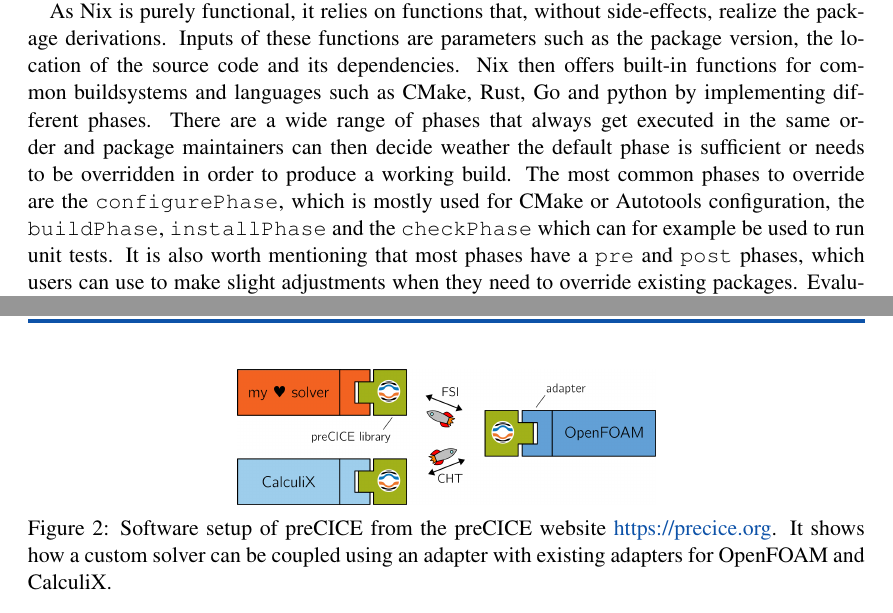
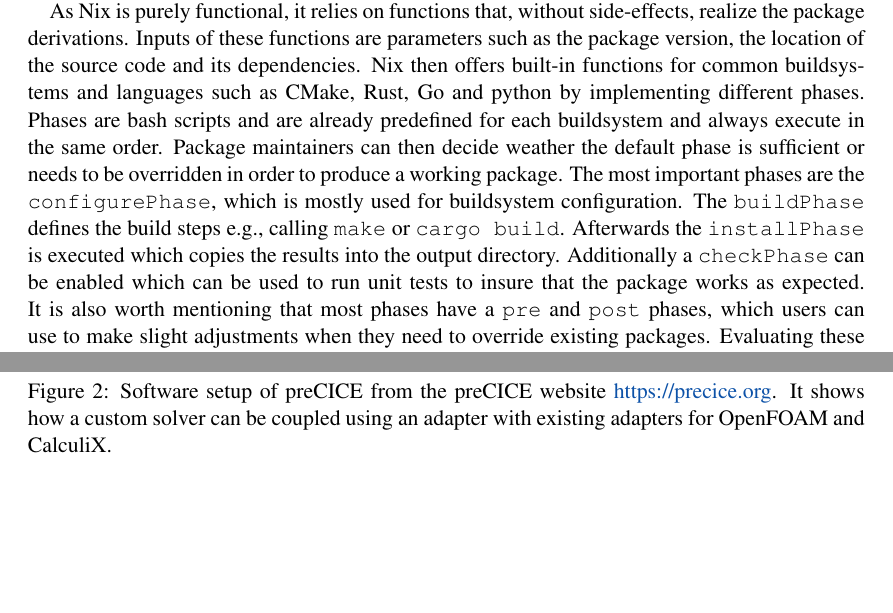
Before and after one commit to precice/nix-packages, a LaTeX document (paper/paper.tex): two parts of pages 3 and 4 of 15, joined at a grey line, cut so that both start at the same text, the shorter picture padded with empty space. Compiled offline with pdfLaTeX.

Commit message:
style: simplify phase description in section 2

```diff
--- a/paper/paper.tex
+++ b/paper/paper.tex
@@ -104,8 +104,12 @@ Fig.~\ref{fig:nix-graph} shows the dependency graph of the coreutils package as
 As Nix is purely functional, it relies on functions that, without side-effects, realize the package derivations.
 Inputs of these functions are parameters such as the package version, the location of the source code and its dependencies.
 Nix then offers built-in functions for common buildsystems and languages such as CMake, Rust, Go and python by implementing different phases.
-There are a wide range of phases that always get executed in the same order and package maintainers can then decide weather the default phase is sufficient or needs to be overridden in order to produce a working build.
-The most common phases to override are the \texttt{configurePhase}, which is mostly used for CMake or Autotools configuration, the \texttt{buildPhase}, \texttt{installPhase} and the \texttt{checkPhase} which can for example be used to run unit tests.
+Phases are bash scripts and are already predefined for each buildsystem and always execute in the same order.
+Package maintainers can then decide weather the default phase is sufficient or needs to be overridden in order to produce a working package.
+The most important phases are the \texttt{configurePhase}, which is mostly used for buildsystem configuration.
+The \texttt{buildPhase} defines the build steps e.g., calling \texttt{make} or \texttt{cargo build}.
+Afterwards the \texttt{installPhase} is executed which copies the results into the output directory.
+Additionally a \texttt{checkPhase} can be enabled which can be used to run unit tests to insure that the package works as expected.
 It is also worth mentioning that most phases have a \texttt{pre} and \texttt{post} phases, which users can use to make slight adjustments when they need to override existing packages.
 Evaluating these functions with the same inputs yields the same outputs.
 This is a critical factor for Nix's reproducibility.
```
